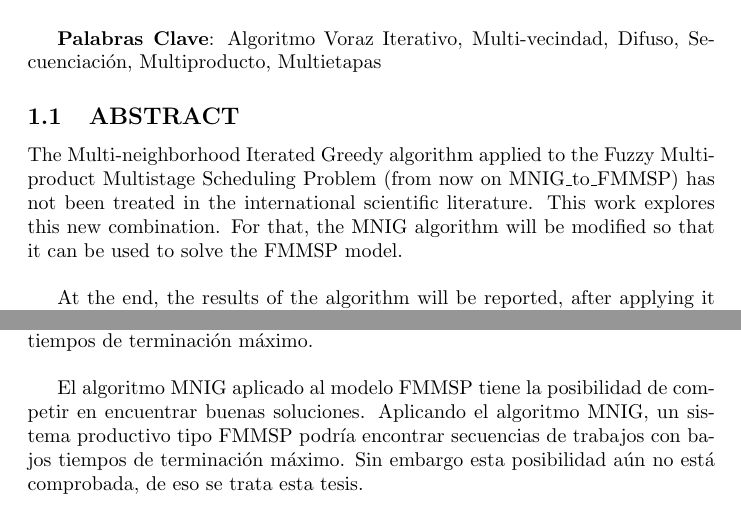
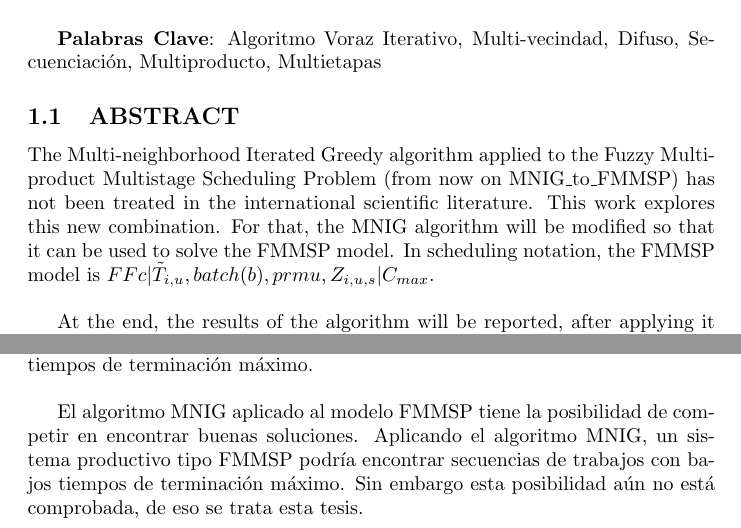
Before and after one commit to TatianaPorras/Iterated_Greedy_to_FMMSP, a LaTeX document (MNIG_to_FMMSP_Tatiana_Porras.tex): two parts of pages 3 and 5 of 25, joined at a grey line, cut so that both start at the same text. Compiled offline with pdfLaTeX.

Commit message:
correcc1

```diff
--- a/MNIG_to_FMMSP_Tatiana_Porras.tex
+++ b/MNIG_to_FMMSP_Tatiana_Porras.tex
@@ -86,7 +86,7 @@ Al final se reportarán los resultados del algoritmo aplicado a una instancia de
 
 \subsection{ABSTRACT}
 
-The Multi-neighborhood Iterated Greedy algorithm applied to the Fuzzy Multiproduct Multistage Scheduling Problem (from now on \algmod) has not been treated in the international scientific literature. This work explores this new combination. For that, the MNIG algorithm will be modified so that it can be used to solve the FMMSP model.
+The Multi-neighborhood Iterated Greedy algorithm applied to the Fuzzy Multiproduct Multistage Scheduling Problem (from now on \algmod) has not been treated in the international scientific literature. This work explores this new combination. For that, the MNIG algorithm will be modified so that it can be used to solve the FMMSP model. In scheduling notation, the FMMSP model is \notac_modelo.
 
 \vspace{\baselineskip}
 At the end, the results of the algorithm will be reported, after applying it to several instances of the problem, and the results will be compared to those of another four algorithms that have been applied to the FMMSP model in the literature.
@@ -117,7 +117,7 @@ El problema que ataca esta tesis es explorar nuevas posibilidades de encontrar s
 Siendo que el espacio de búsqueda del modelo FMMSP \linebreak \notac_modelo para problemas de tamaño realista es muy grande como para buscar de manera exhaustiva la secuencia con el menor de los tiempos de terminación máximo (es decir probando cada secuencia posible por separado), se diseñan algoritmos que permitan buscar en regiones promisorias del espacio de búsqueda. De esta manera, se hace innecesario revisar todo el espacio de búsqueda, y los algoritmos dan buenos resultados, o sea, con bajos tiempos de terminación máximo.
 
 \vspace{\baselineskip}
-El algoritmo MNIG aplicado al modelo FMMSP tiene la posibilidad de competir en encuentrar buenas soluciones. Aplicando el algoritmo MNIG, un sistema productivo tipo FMMSP podría encontrar secuencias de trabajos con bajos tiempos de terminación máximo. Sin embargo esta posibilidad aún no está comprobada, de eso se trata esta tesis.
+El algoritmo MNIG aplicado al modelo FMMSP tiene la posibilidad de competir en encontrar buenas soluciones. Aplicando el algoritmo MNIG, un sistema productivo tipo FMMSP podría encontrar secuencias de trabajos con bajos tiempos de terminación máximo. Sin embargo esta posibilidad aún no está comprobada, de eso se trata esta tesis.
 
 \subsection{Elementos del Problema}
 
```
Also changed, not shown: MNIG_to_FMMSP_Tatiana_Porras.pdf, 2 other files.
